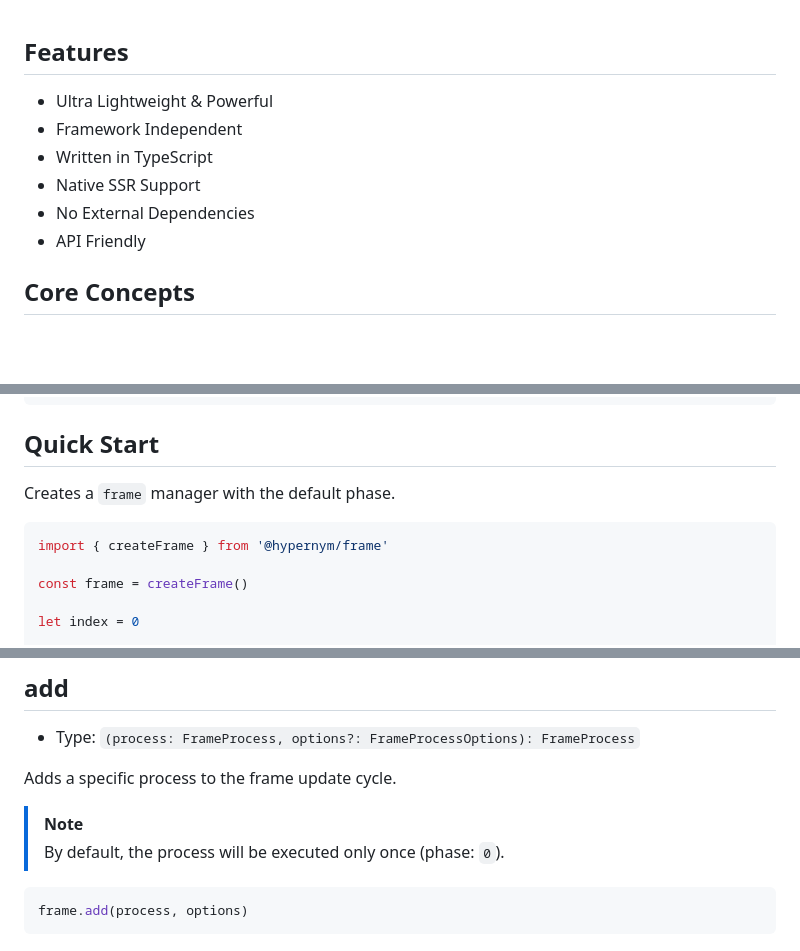
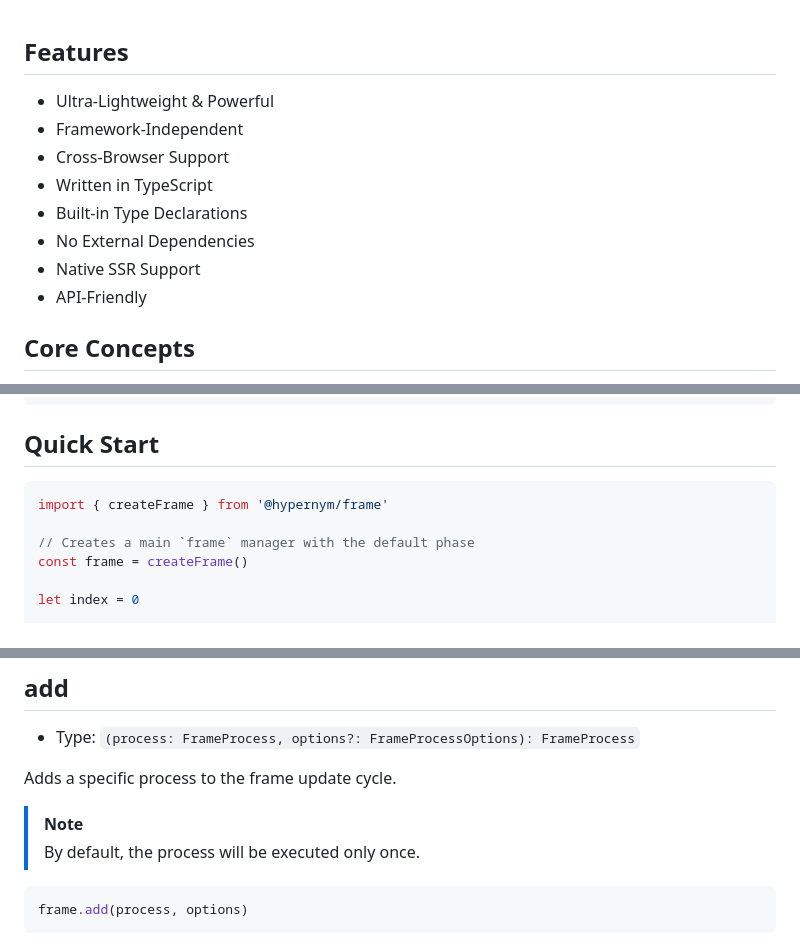
Before and after one commit to hypernym-studio/frame, a Markdown page: README.md, 3 parts joined by grey strips. GitHub-like rendering; blank space fills up the shorter version.

Commit message:
docs: update readme

````diff
--- a/README.md
+++ b/README.md
@@ -24,12 +24,14 @@
 
 ## Features
 
-- Ultra Lightweight & Powerful
-- Framework Independent
+- Ultra-Lightweight & Powerful
+- Framework-Independent
+- Cross-Browser Support
 - Written in TypeScript
+- Built-in Type Declarations
+- No External Dependencies
 - Native SSR Support
-- No External Dependencies
-- API Friendly
+- API-Friendly
 
 ## Core Concepts
 
@@ -84,11 +86,10 @@ npm install @hypernym/frame
 
 ## Quick Start
 
-Creates a `frame` manager with the default phase.
-
 ```ts
 import { createFrame } from '@hypernym/frame'
 
+// Creates a main `frame` manager with the default phase
 const frame = createFrame()
 
 let index = 0
@@ -154,7 +155,7 @@ Adds a specific process to the frame update cycle.
 
 > [!NOTE]
 >
-> By default, the process will be executed only once (phase: `0`).
+> By default, the process will be executed only once.
 
 ```ts
 frame.add(process, options)
````
Also changed, not shown: other parts of README.md (+1 -1 lines).
